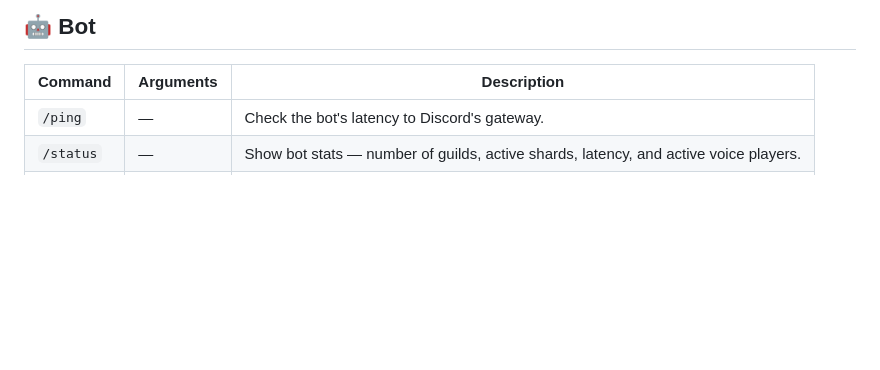
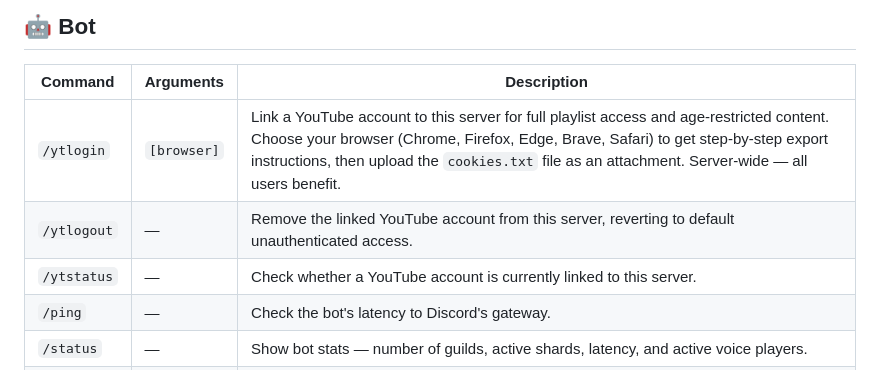
Before and after one commit to KeeperOfStack/notebane, a Markdown page: docs/commands.md, the part around the change. Rendered like a GitHub page; blank space fills up the shorter version.

Commit message:
docs: update commands.md for /ytlogin, /ytlogout, /ytstatus

```diff
--- a/docs/commands.md
+++ b/docs/commands.md
@@ -43,6 +43,9 @@ All commands are Discord slash commands. Type `/` in any channel to see them wit
 
 | Command | Arguments | Description |
 |---|---|---|
+| `/ytlogin` | `[browser]` | Link a YouTube account to this server for full playlist access and age-restricted content. Choose your browser (Chrome, Firefox, Edge, Brave, Safari) to get step-by-step export instructions, then upload the `cookies.txt` file as an attachment. Server-wide — all users benefit. |
+| `/ytlogout` | — | Remove the linked YouTube account from this server, reverting to default unauthenticated access. |
+| `/ytstatus` | — | Check whether a YouTube account is currently linked to this server. |
 | `/ping` | — | Check the bot's latency to Discord's gateway. |
 | `/status` | — | Show bot stats — number of guilds, active shards, latency, and active voice players. |
 | `/help` | — | Show a quick reference of all commands grouped by category. |
```
